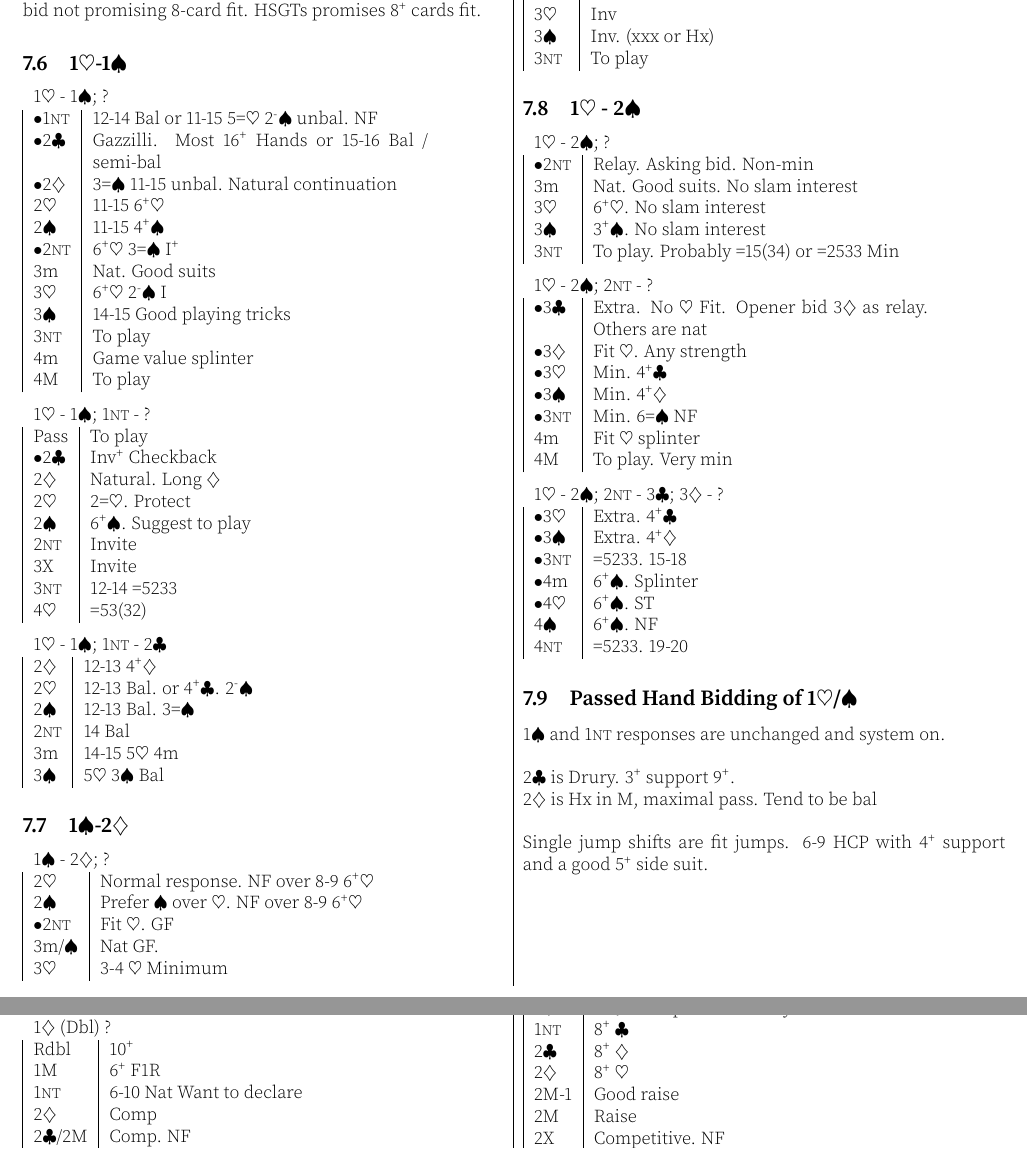
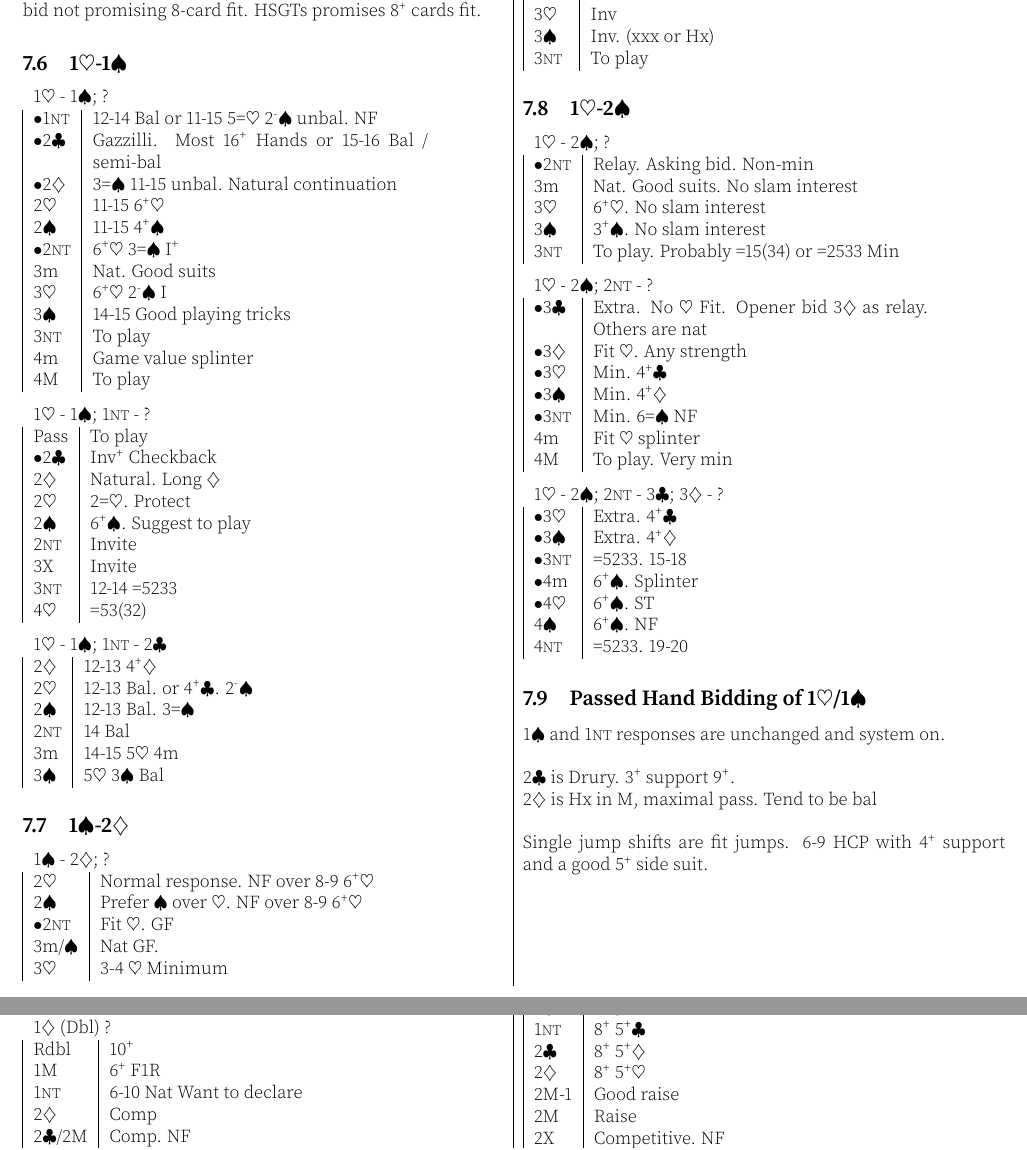
Before and after one commit to garyleung142857/bridge-system-tex, a LaTeX document (system.tex): two parts of pages 8 and 13 of 18, joined at a grey line, cut so that both start at the same text. Compiled offline with pdfLaTeX.

Commit message:
Feat: Minor update

```diff
--- a/system.tex
+++ b/system.tex
@@ -1005,7 +1005,7 @@ When 8-card fit is not promised, 2\nt{} is the only invitational bid not promisi
 	4\nt{} & =5233. 19-20 \\
 \end{tabular}
 
-\subsection{Passed Hand Bidding of 1\he{}/\sp}
+\subsection{Passed Hand Bidding of 1\he{}/1\sp{}}
 1\sp{} and 1\nt{} responses are unchanged and system on. \\
 
 2\cl{} is Drury. 3\up{} support 9\up{}. \\
@@ -1760,10 +1760,10 @@ After the 1\textsuperscript{st} step showing no keycard, partner can ask the tru
 \begin{tabular}{|l|p{6.5cm}}
 	\multicolumn{2}{l}{1M (Dbl) ?} \\
 	Rdbl & 10\up. 2\down{}M \\
-	1\sp{} & 5\up{}\sp{}. Competitive. NF. System off \\
-	1\nt{} & 8\up{} \cl{} \\
-	2\cl{} & 8\up{} \di{} \\
-	2\di{} & 8\up{} \he{} \\
+	1\sp{} & 4\up{}\sp{}. Nat. F1R \\
+	1\nt{} & 8\up{} 5\up{}\cl{} \\
+	2\cl{} & 8\up{} 5\up{}\di{} \\
+	2\di{} & 8\up{} 5\up{}\he{} \\
 	2M-1 & Good raise \\
 	2M & Raise \\
 	2X & Competitive. NF \\
```
Also changed, not shown: system.pdf, system.tex (18 more changed lines).
